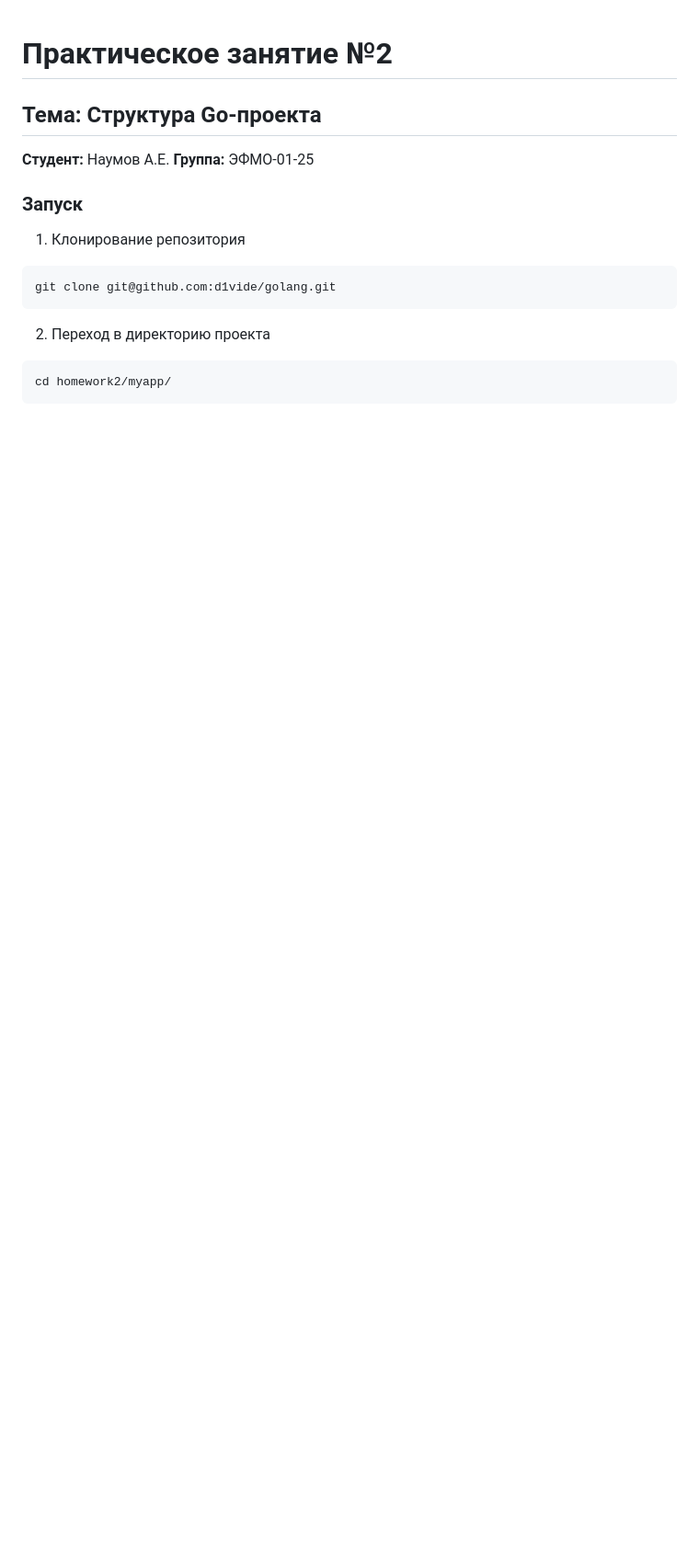
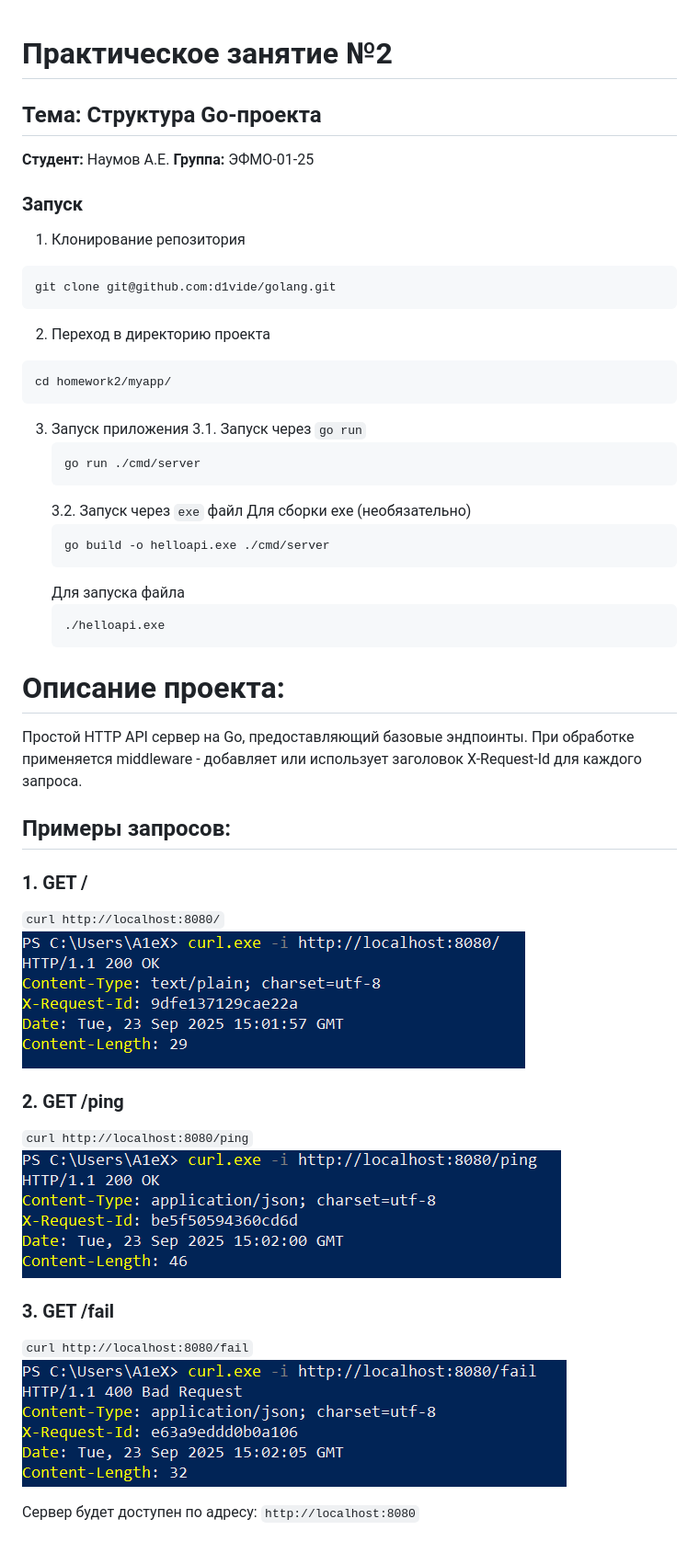
Before and after one commit to d1vide/golang, a Markdown page: homework2/README.md, the part around the change. Shown: that part at 92% size. Drawn GitHub-style; pictures changed too: homework2/screenshots/image-1.png (added), homework2/screenshots/image-2.png (added), homework2/screenshots/image.png (added); blank space fills up the shorter version.

````diff
--- a/homework2/README.md
+++ b/homework2/README.md
@@ -14,3 +14,33 @@ git clone git@github.com:d1vide/golang.git
 ```bash
 cd homework2/myapp/
 ```
+3. Запуск приложения
+   3.1. Запуск через `go run`
+   ```bash
+   go run ./cmd/server
+   ```
+   3.2. Запуск через `exe` файл
+   Для сборки exe (необязательно)
+    ```bash
+    go build -o helloapi.exe ./cmd/server
+    ```
+    Для запуска файла
+    ```bash
+    ./helloapi.exe
+    ```
+# Описание проекта:
+Простой HTTP API сервер на Go, предоставляющий базовые эндпоинты.
+При обработке применяется middleware - добавляет или использует заголовок
+X-Request-Id для каждого запроса.
+## Примеры запросов:
+### 1. GET /
+`curl http://localhost:8080/`
+![alt text](screenshots/image.png)
+### 2. GET /ping
+`curl http://localhost:8080/ping`
+![alt text](screenshots/image-1.png)
+### 3. GET /fail
+`curl http://localhost:8080/fail`
+![alt text](screenshots/image-2.png)
+
+Сервер будет доступен по адресу: `http://localhost:8080`
````
